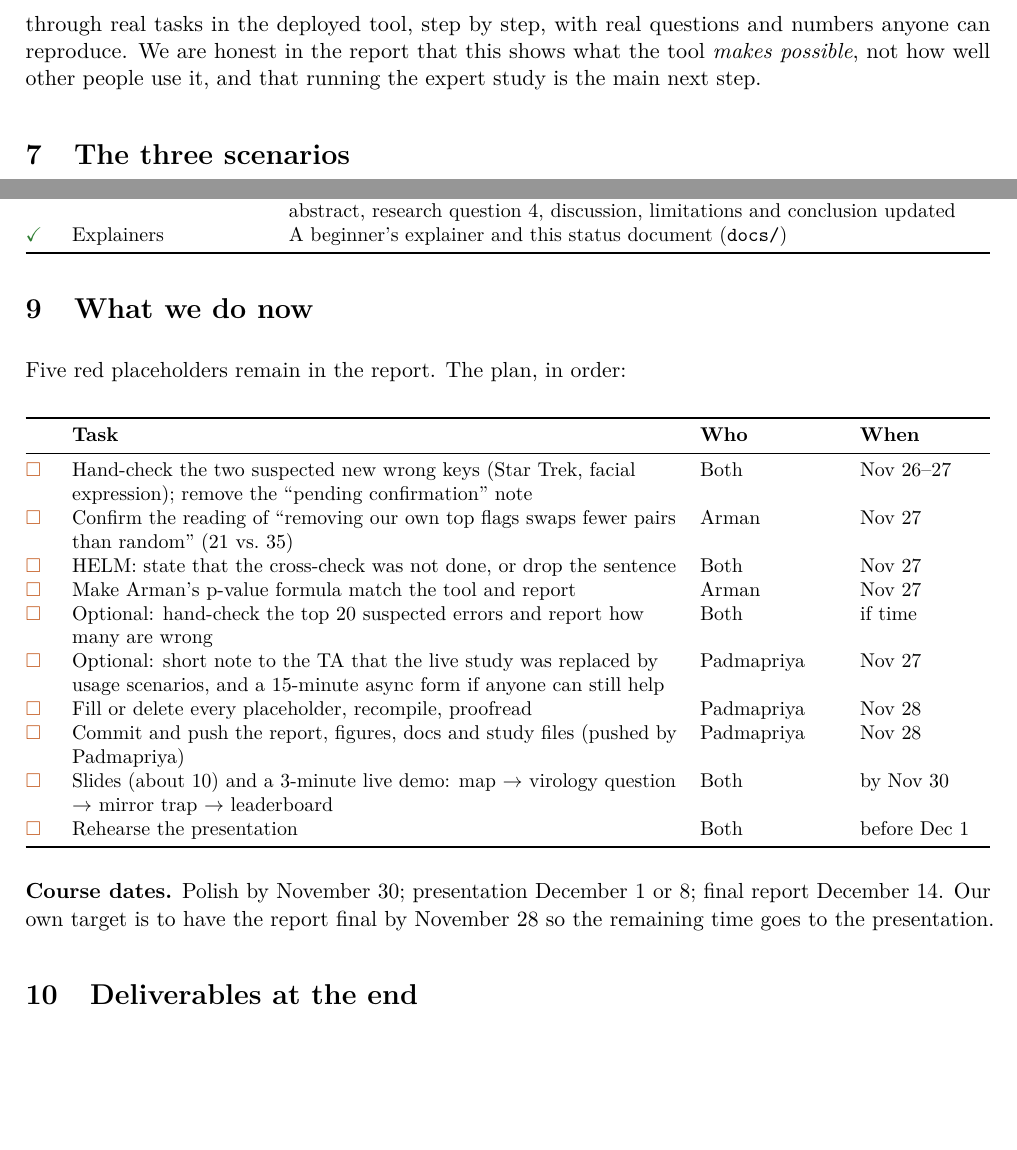
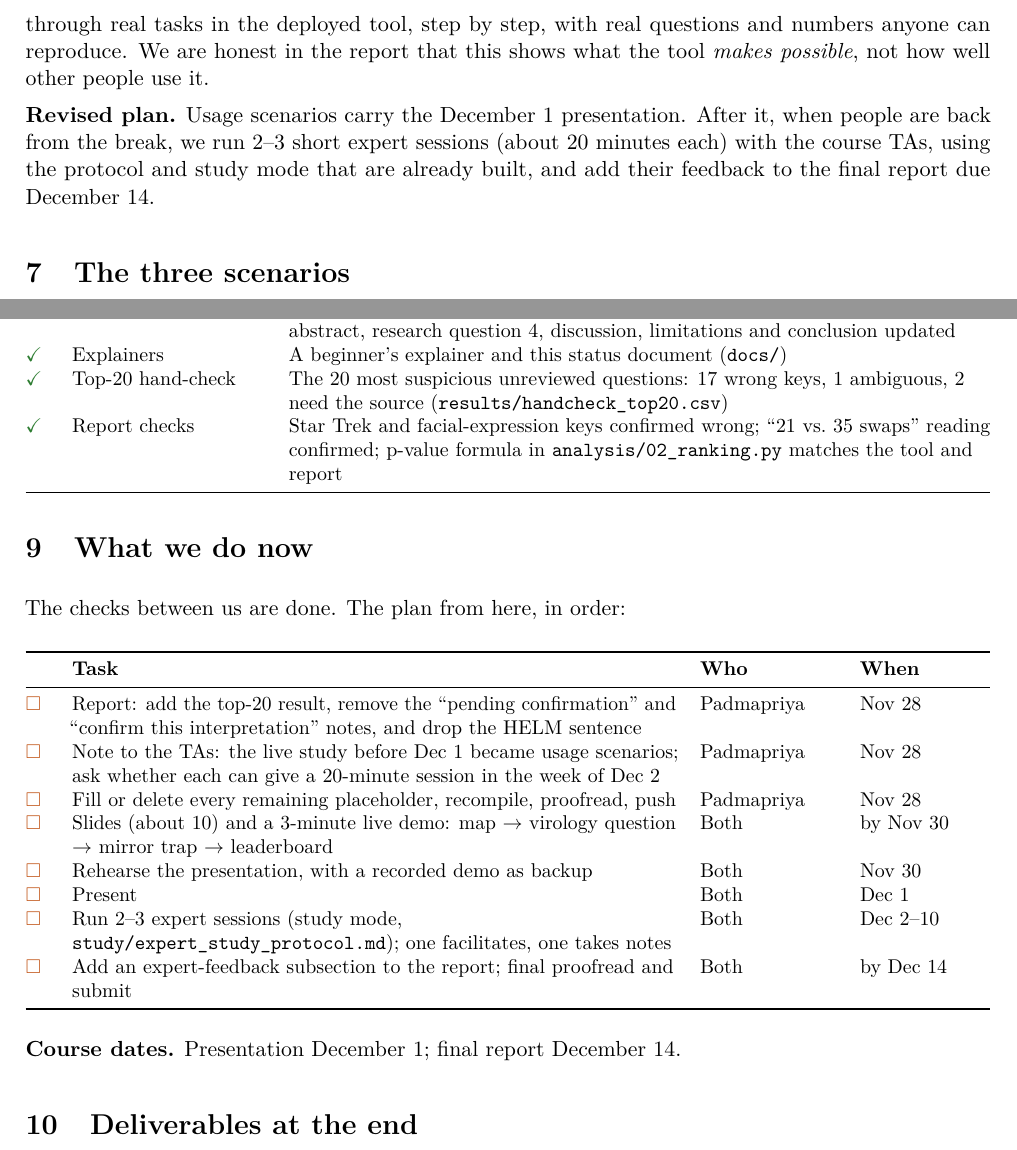
Before and after one commit to ArmanSam17/Benchmark-Cartography, a LaTeX document (docs/project_status_and_plan.tex): two parts of pages 4 and 5 of 5, joined at a grey line, cut so that both start at the same text, the shorter picture padded with empty space. Compiled offline with pdfLaTeX.

Commit message:
Update status, plan and README to the revised evaluation plan

```diff
--- a/docs/project_status_and_plan.tex
+++ b/docs/project_status_and_plan.tex
@@ -27,7 +27,7 @@
 \title{\textbf{Benchmark Cartography}\\[2pt]
 \large The whole project explained: what it is, what is done, and what we do next}
 \author{Team 21: Arman Samayam and Padmapriya Venkatesh\\
-\small DS-GA 3001 Visualization for Machine Learning, NYU, Fall 2026 $\cdot$ Status as of November 26, 2026}
+\small DS-GA 3001 Visualization for Machine Learning, NYU, Fall 2026 $\cdot$ Status as of November 27, 2026}
 \date{}
 
 \begin{document}
@@ -47,3 +45,5 @@ presentation.}
+\emph{usage scenarios} on December 1, then run 2--3 short expert sessions with the course TAs before
+the final report. What remains: the final report edits, the presentation, and those sessions.}
 
 \section*{Part 1. The project}
 
@@ -140,7 +141,12 @@ and we could not get participants to reply in time.
 So we replaced it with \textbf{usage scenarios}, a standard way to evaluate visualization tools: we
 walk through real tasks in the deployed tool, step by step, with real questions and numbers anyone can
 reproduce. We are honest in the report that this shows what the tool \emph{makes possible}, not how
-well other people use it, and that running the expert study is the main next step.
+well other people use it.
+
+\textbf{Revised plan.} Usage scenarios carry the December 1 presentation. After it, when people are
+back from the break, we run 2--3 short expert sessions (about 20 minutes each) with the course TAs,
+using the protocol and study mode that are already built, and add their feedback to the final report
+due December 14.
 
 \section{The three scenarios}
 
@@ -191,40 +197,40 @@ core views, model subsets and study mode work \\
 \done & Report draft & 8 pages plus references; Section 6 rewritten as usage scenarios with a new
 figure; abstract, research question 4, discussion, limitations and conclusion updated \\
 \done & Explainers & A beginner's explainer and this status document (\texttt{docs/}) \\
+\done & Top-20 hand-check & The 20 most suspicious unreviewed questions: 17 wrong keys, 1 ambiguous,
+2 need the source (\texttt{results/handcheck\_top20.csv}) \\
+\done & Report checks & Star Trek and facial-expression keys confirmed wrong; ``21 vs.\ 35 swaps''
+reading confirmed; p-value formula in \texttt{analysis/02\_ranking.py} matches the tool and report \\
 \bottomrule
 \end{tabularx}
 \end{center}
 
 \section{What we do now}
 
-Five red placeholders remain in the report. The plan, in order:
+The checks between us are done. The plan from here, in order:
 
 \begin{center}\small
 \begin{tabularx}{\linewidth}{@{}p{0.4cm}Yp{2.4cm}p{2.3cm}@{}}
 \toprule
 & \textbf{Task} & \textbf{Who} & \textbf{When} \\
 \midrule
-\todo & Hand-check the two suspected new wrong keys (Star Trek, facial expression); remove the
-``pending confirmation'' note & Both & Nov 26--27 \\
-\todo & Confirm the reading of ``removing our own top flags swaps fewer pairs than random'' (21 vs.\
-35) & Arman & Nov 27 \\
-\todo & HELM: state that the cross-check was not done, or drop the sentence & Both & Nov 27 \\
-\todo & Make Arman's p-value formula match the tool and report & Arman & Nov 27 \\
-\todo & Optional: hand-check the top 20 suspected errors and report how many are wrong & Both & if time \\
-\todo & Optional: short note to the TA that the live study was replaced by usage scenarios, and a
-15-minute async form if anyone can still help & Padmapriya & Nov 27 \\
-\todo & Fill or delete every placeholder, recompile, proofread & Padmapriya & Nov 28 \\
-\todo & Commit and push the report, figures, docs and study files (pushed by Padmapriya) & Padmapriya & Nov 28 \\
+\todo & Report: add the top-20 result, remove the ``pending confirmation'' and ``confirm this
+interpretation'' notes, and drop the HELM sentence & Padmapriya & Nov 28 \\
+\todo & Note to the TAs: the live study before Dec 1 became usage scenarios; ask whether each can
+give a 20-minute session in the week of Dec 2 & Padmapriya & Nov 28 \\
+\todo & Fill or delete every remaining placeholder, recompile, proofread, push & Padmapriya & Nov 28 \\
 \todo & Slides (about 10) and a 3-minute live demo: map $\rightarrow$ virology question
 $\rightarrow$ mirror trap $\rightarrow$ leaderboard & Both & by Nov 30 \\
-\todo & Rehearse the presentation & Both & before Dec 1 \\
+\todo & Rehearse the presentation, with a recorded demo as backup & Both & Nov 30 \\
+\todo & Present & Both & Dec 1 \\
+\todo & Run 2--3 expert sessions (study mode, \texttt{study/expert\_study\_protocol.md}); one
+facilitates, one takes notes & Both & Dec 2--10 \\
+\todo & Add an expert-feedback subsection to the report; final proofread and submit & Both & by Dec 14 \\
 \bottomrule
 \end{tabularx}
 \end{center}
 
-\textbf{Course dates.} Polish by November 30; presentation December 1 or 8; final report December 14.
-Our own target is to have the report final by November 28 so the remaining time goes to the
-presentation.
+\textbf{Course dates.} Presentation December 1; final report December 14.
 
 \section{Deliverables at the end}
 \begin{itemize}
```
Also changed, not shown: docs/project_status_and_plan.pdf, docs/project_status_and_plan.tex (9 more changed lines).
